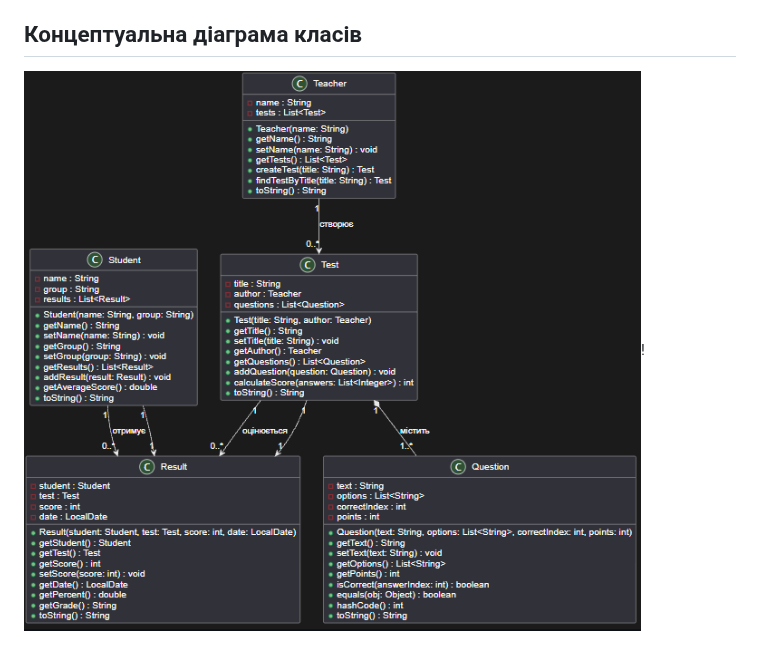
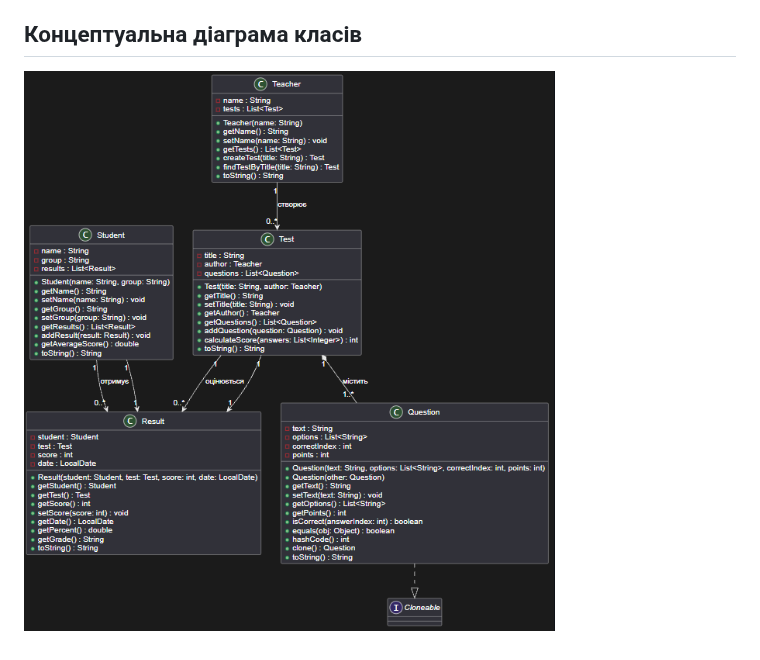
Before and after one commit to NCJavaCode/Java26_Kubatko, a Markdown page: README.md, the part around the change. GitHub-like rendering; pictures changed too: img_1.png (added).

```diff
--- a/README.md
+++ b/README.md
@@ -21,4 +21,4 @@ StudyTest
 - https://github.com/ajaymahadeven/Quizzy-App
 
 ## Концептуальна діаграма класів
-![img.png](img.png)!
+![img_1.png](img_1.png)
```
Also changed, not shown: Screenshot_3.png, 1 other file.
